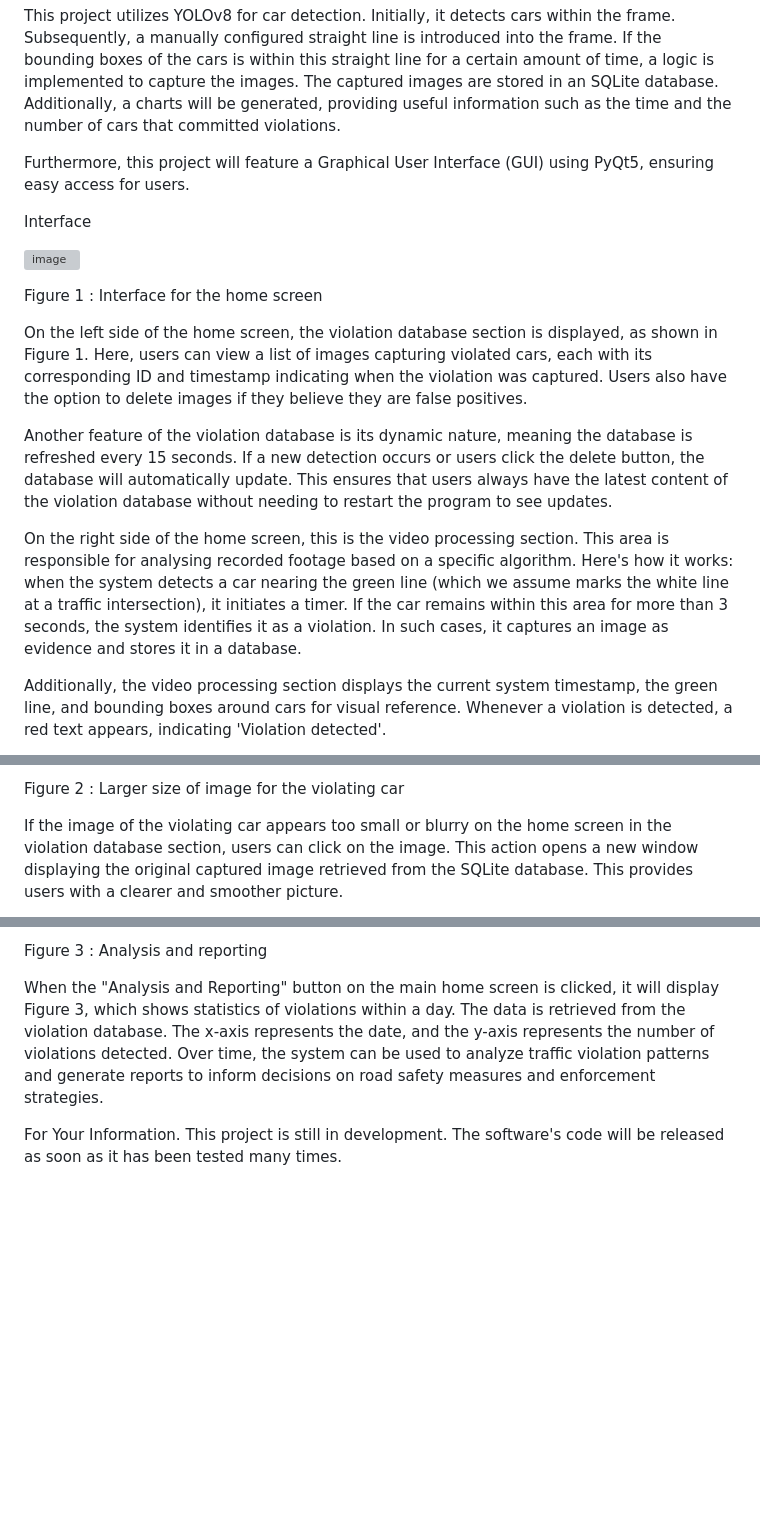
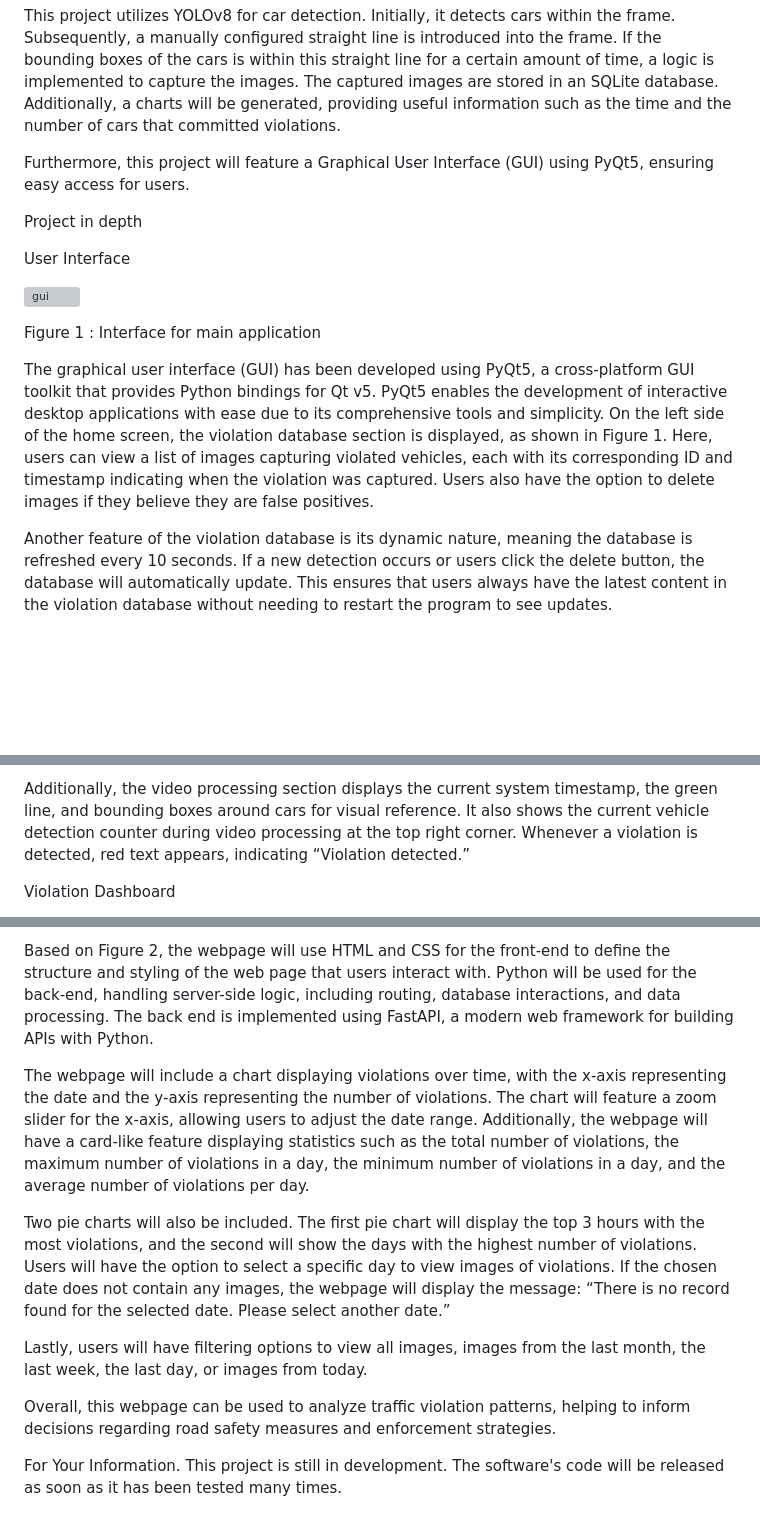
Before and after one commit to Layry99/Vision-Based-Traffic-Violation, a Markdown page: README.md, 3 parts joined by grey strips. Drawn GitHub-style; blank space fills up the shorter version; grey boxes are pictures that could not be loaded.

```diff
--- a/README.md
+++ b/README.md
@@ -7,21 +7,21 @@ is within this straight line for a certain amount of time, a logic is implemente
 
 Furthermore, this project will feature a Graphical User Interface (GUI) using PyQt5, ensuring easy access for users.
 
-Interface
-
-![image](https://github.com/Layry99/Vision-Based-Traffic-Violation/assets/161226676/ca8cd050-12b6-4d84-a7b1-5187440f7571)
-
-Figure 1 : Interface for the home screen
-
-On the left side of the home screen, the violation database section is displayed, as shown in Figure 1. Here, users can view a list of images capturing violated cars, each with its corresponding ID and timestamp indicating when the violation was captured. Users also have the option to delete images if they believe they are false positives.
 
 
-Another feature of the violation database is its dynamic nature, meaning the database is refreshed every 15 seconds. If a new detection occurs or users click the delete button, the database will automatically update. This ensures that users always have the latest content of the violation database without needing to restart the program to see updates.
+Project in depth
+
+User Interface
+
+![gui](https://github.com/Layry99/Vision-Based-Traffic-Violation/assets/161226676/94cc6e13-22cd-4997-9f9b-b25ac645f096)
 
 
-On the right side of the home screen, this is the video processing section. This area is responsible for analysing recorded footage based on a specific algorithm. Here's how it works: when the system detects a car nearing the green line (which we assume marks the white line at a traffic intersection), it initiates a timer. If the car remains within this area for more than 3 seconds, the system identifies it as a violation. In such cases, it captures an image as evidence and stores it in a database.
+Figure 1 : Interface for main application
+
+The graphical user interface (GUI) has been developed using PyQt5, a cross-platform GUI toolkit that provides Python bindings for Qt v5. PyQt5 enables the development of interactive desktop applications with ease due to its comprehensive tools and simplicity.
+On the left side of the home screen, the violation database section is displayed, as shown in Figure 1. Here, users can view a list of images capturing violated vehicles, each with its corresponding ID and timestamp indicating when the violation was captured. Users also have the option to delete images if they believe they are false positives.
 
 
-Additionally, the video processing section displays the current system timestamp, the green line, and bounding boxes around cars for visual reference. Whenever a violation is detected, a red text appears, indicating 'Violation detected'.
+Another feature of the violation database is its dynamic nature, meaning the database is refreshed every 10 seconds. If a new detection occurs or users click the delete button, the database will automatically update. This ensures that users always have the latest content in the violation database without needing to restart the program to see updates.
 
 
@@ -29,7 +29,7 @@ Additionally, the video processing section displays the current system timestamp
 
 
-Figure 2 : Larger size of image for the violating car
+Additionally, the video processing section displays the current system timestamp, the green line, and bounding boxes around cars for visual reference. It also shows the current vehicle detection counter during video processing at the top right corner. Whenever a violation is detected, red text appears, indicating “Violation detected.”
 
-If the image of the violating car appears too small or blurry on the home screen in the violation database section, users can click on the image. This action opens a new window displaying the original captured image retrieved from the SQLite database. This provides users with a clearer and smoother picture.
+Violation Dashboard
 
 
@@ -37,8 +39,19 @@ If the image of the violating car appears too small or blurry on the home screen
 
 
-Figure 3 : Analysis and reporting
+Based on Figure 2, the webpage will use HTML and CSS for the front-end to define the structure and styling of the web page that users interact with. Python will be used for the back-end, handling server-side logic, including routing, database interactions, and data processing. The back end is implemented using FastAPI, a modern web framework for building APIs with Python.
 
-When the "Analysis and Reporting" button on the main home screen is clicked, it will display Figure 3, which shows statistics of violations within a day. The data is retrieved from the violation database. The x-axis represents the date, and the y-axis represents the number of violations detected. Over time, the system can be used to analyze traffic violation patterns and generate reports to inform decisions on road safety measures and enforcement strategies.
+The webpage will include a chart displaying violations over time, with the x-axis representing the date and the y-axis representing the number of violations. The chart will feature a zoom slider for the x-axis, allowing users to adjust the date range.
+Additionally, the webpage will have a card-like feature displaying statistics such as the total number of violations, the maximum number of violations in a day, the minimum number of violations in a day, and the average number of violations per day.
+
+
+Two pie charts will also be included. The first pie chart will display the top 3 hours with the most violations, and the second will show the days with the highest number of violations.
+Users will have the option to select a specific day to view images of violations. If the chosen date does not contain any images, the webpage will display the message: “There is no record found for the selected date. Please select another date.”
+
+
+Lastly, users will have filtering options to view all images, images from the last month, the last week, the last day, or images from today.
+
+
+Overall, this webpage can be used to analyze traffic violation patterns, helping to inform decisions regarding road safety measures and enforcement strategies.
 
 
 For Your Information.
```
Also changed, not shown: other parts of README.md (+4 -2 lines).
